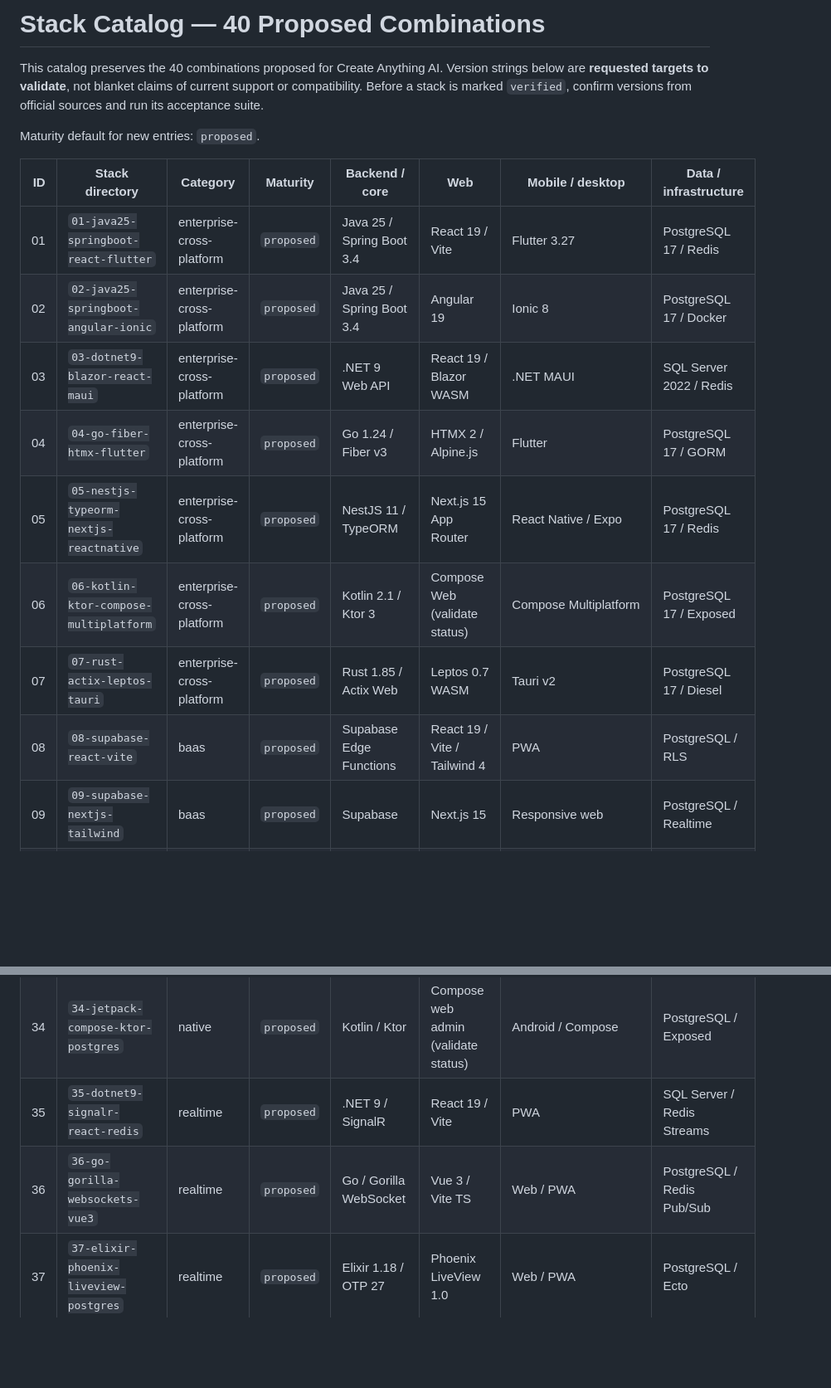
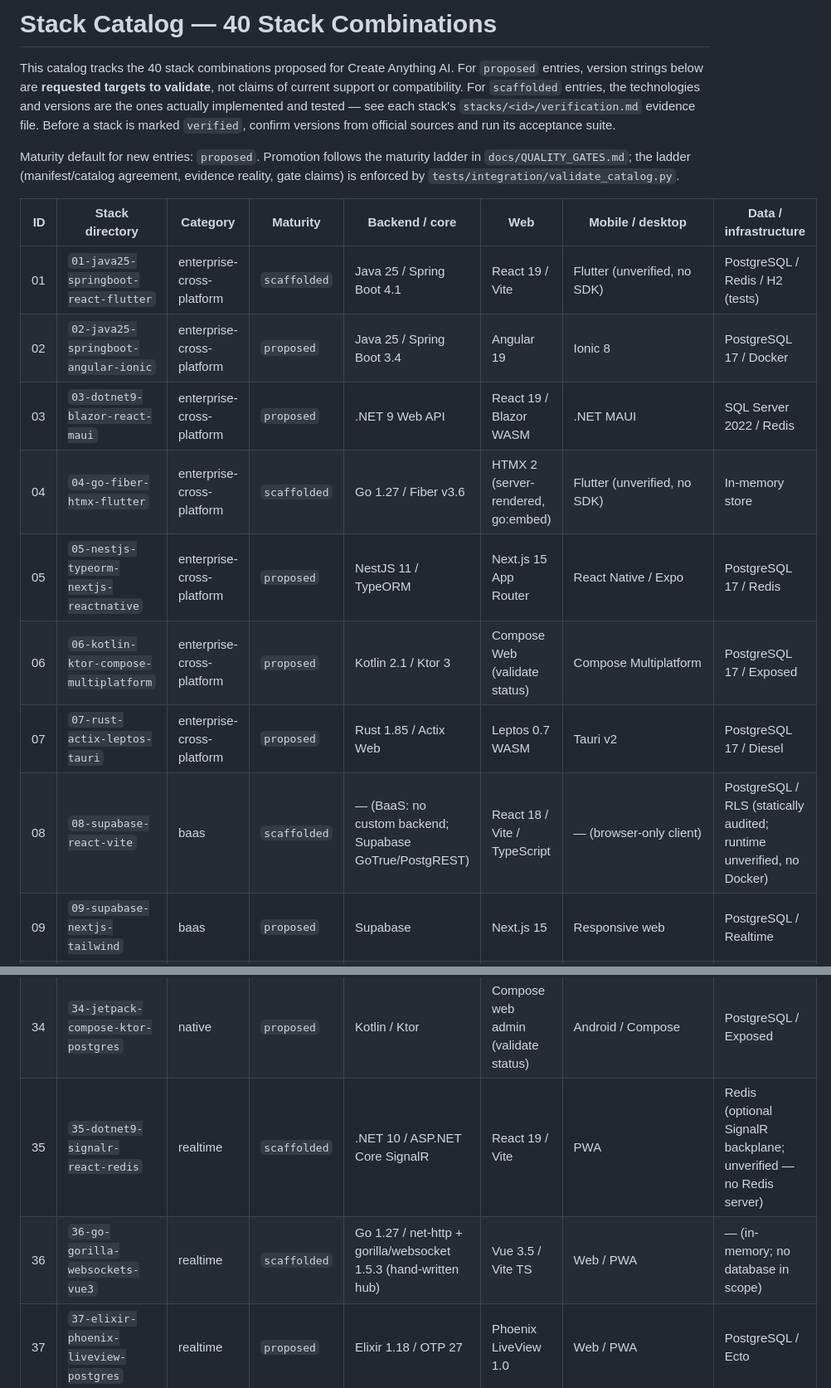
Before and after one commit to AdemDemirFE/create-anything-ai, a Markdown page: docs/STACK_CATALOG.md, 2 parts joined by grey strips. Shown at 83% size. GitHub-like rendering; blank space fills up the shorter version.

Commit message:
docs: refresh STACK_CATALOG for scaffolded stacks

```diff
--- a/docs/STACK_CATALOG.md
+++ b/docs/STACK_CATALOG.md
@@ -1,19 +1,19 @@
-# Stack Catalog — 40 Proposed Combinations
+# Stack Catalog — 40 Stack Combinations
 
-This catalog preserves the 40 combinations proposed for Create Anything AI. Version strings below are **requested targets to validate**, not blanket claims of current support or compatibility. Before a stack is marked `verified`, confirm versions from official sources and run its acceptance suite.
+This catalog tracks the 40 stack combinations proposed for Create Anything AI. For `proposed` entries, version strings below are **requested targets to validate**, not claims of current support or compatibility. For `scaffolded` entries, the technologies and versions are the ones actually implemented and tested — see each stack's `stacks/<id>/verification.md` evidence file. Before a stack is marked `verified`, confirm versions from official sources and run its acceptance suite.
 
-Maturity default for new entries: `proposed`.
+Maturity default for new entries: `proposed`. Promotion follows the maturity ladder in `docs/QUALITY_GATES.md`; the ladder (manifest/catalog agreement, evidence reality, gate claims) is enforced by `tests/integration/validate_catalog.py`.
 
 | ID | Stack directory | Category | Maturity | Backend / core | Web | Mobile / desktop | Data / infrastructure |
 |---:|---|---|---|---|---|---|---|
-| 01 | `01-java25-springboot-react-flutter` | enterprise-cross-platform | `proposed` | Java 25 / Spring Boot 3.4 | React 19 / Vite | Flutter 3.27 | PostgreSQL 17 / Redis |
+| 01 | `01-java25-springboot-react-flutter` | enterprise-cross-platform | `scaffolded` | Java 25 / Spring Boot 4.1 | React 19 / Vite | Flutter (unverified, no SDK) | PostgreSQL / Redis / H2 (tests) |
 | 02 | `02-java25-springboot-angular-ionic` | enterprise-cross-platform | `proposed` | Java 25 / Spring Boot 3.4 | Angular 19 | Ionic 8 | PostgreSQL 17 / Docker |
 | 03 | `03-dotnet9-blazor-react-maui` | enterprise-cross-platform | `proposed` | .NET 9 Web API | React 19 / Blazor WASM | .NET MAUI | SQL Server 2022 / Redis |
-| 04 | `04-go-fiber-htmx-flutter` | enterprise-cross-platform | `proposed` | Go 1.24 / Fiber v3 | HTMX 2 / Alpine.js | Flutter | PostgreSQL 17 / GORM |
+| 04 | `04-go-fiber-htmx-flutter` | enterprise-cross-platform | `scaffolded` | Go 1.27 / Fiber v3.6 | HTMX 2 (server-rendered, go:embed) | Flutter (unverified, no SDK) | In-memory store |
 | 05 | `05-nestjs-typeorm-nextjs-reactnative` | enterprise-cross-platform | `proposed` | NestJS 11 / TypeORM | Next.js 15 App Router | React Native / Expo | PostgreSQL 17 / Redis |
 | 06 | `06-kotlin-ktor-compose-multiplatform` | enterprise-cross-platform | `proposed` | Kotlin 2.1 / Ktor 3 | Compose Web (validate status) | Compose Multiplatform | PostgreSQL 17 / Exposed |
 | 07 | `07-rust-actix-leptos-tauri` | enterprise-cross-platform | `proposed` | Rust 1.85 / Actix Web | Leptos 0.7 WASM | Tauri v2 | PostgreSQL 17 / Diesel |
-| 08 | `08-supabase-react-vite` | baas | `proposed` | Supabase Edge Functions | React 19 / Vite / Tailwind 4 | PWA | PostgreSQL / RLS |
+| 08 | `08-supabase-react-vite` | baas | `scaffolded` | — (BaaS: no custom backend; Supabase GoTrue/PostgREST) | React 18 / Vite / TypeScript | — (browser-only client) | PostgreSQL / RLS (statically audited; runtime unverified, no Docker) |
 | 09 | `09-supabase-nextjs-tailwind` | baas | `proposed` | Supabase | Next.js 15 | Responsive web | PostgreSQL / Realtime |
 | 10 | `10-supabase-flutter-dart` | baas | `proposed` | Supabase | Flutter Web admin | Flutter iOS/Android | PostgreSQL / Supabase Auth |
 | 11 | `11-supabase-react-native-expo` | baas | `proposed` | Supabase Edge Functions | React admin | React Native / Expo | PostgreSQL / Storage |
@@ -40,8 +40,8 @@ Maturity default for new entries: `proposed`.
 | 32 | `32-electron-typescript-react-sqlite` | desktop | `proposed` | Node.js 22 / Electron (validate version) | React 19 / TypeScript | Windows/macOS/Linux desktop | SQLite / ORM |
 | 33 | `33-swiftui-vapor-postgresql` | native | `proposed` | Swift 6 / Vapor 4 | SwiftUI (web support must be validated; do not assume) | iOS/macOS/iPadOS | PostgreSQL / Fluent |
 | 34 | `34-jetpack-compose-ktor-postgres` | native | `proposed` | Kotlin / Ktor | Compose web admin (validate status) | Android / Compose | PostgreSQL / Exposed |
-| 35 | `35-dotnet9-signalr-react-redis` | realtime | `proposed` | .NET 9 / SignalR | React 19 / Vite | PWA | SQL Server / Redis Streams |
-| 36 | `36-go-gorilla-websockets-vue3` | realtime | `proposed` | Go / Gorilla WebSocket | Vue 3 / Vite TS | Web / PWA | PostgreSQL / Redis Pub/Sub |
+| 35 | `35-dotnet9-signalr-react-redis` | realtime | `scaffolded` | .NET 10 / ASP.NET Core SignalR | React 19 / Vite | PWA | Redis (optional SignalR backplane; unverified — no Redis server) |
+| 36 | `36-go-gorilla-websockets-vue3` | realtime | `scaffolded` | Go 1.27 / net-http + gorilla/websocket 1.5.3 (hand-written hub) | Vue 3.5 / Vite TS | Web / PWA | — (in-memory; no database in scope) |
 | 37 | `37-elixir-phoenix-liveview-postgres` | realtime | `proposed` | Elixir 1.18 / OTP 27 | Phoenix LiveView 1.0 | Web / PWA | PostgreSQL / Ecto |
 | 38 | `38-node-socketio-express-react-kafka` | realtime | `proposed` | Node.js 22 / Express / Socket.IO | React 19 / Vite | Responsive web | Kafka / PostgreSQL |
 | 39 | `39-rust-tokio-axum-websockets-yew` | realtime | `proposed` | Rust / Axum / Tokio | Yew 0.21 WASM | Web client | PostgreSQL / SQLx |
```
Also changed, not shown: other parts of docs/STACK_CATALOG.md (+13 -4 lines).
